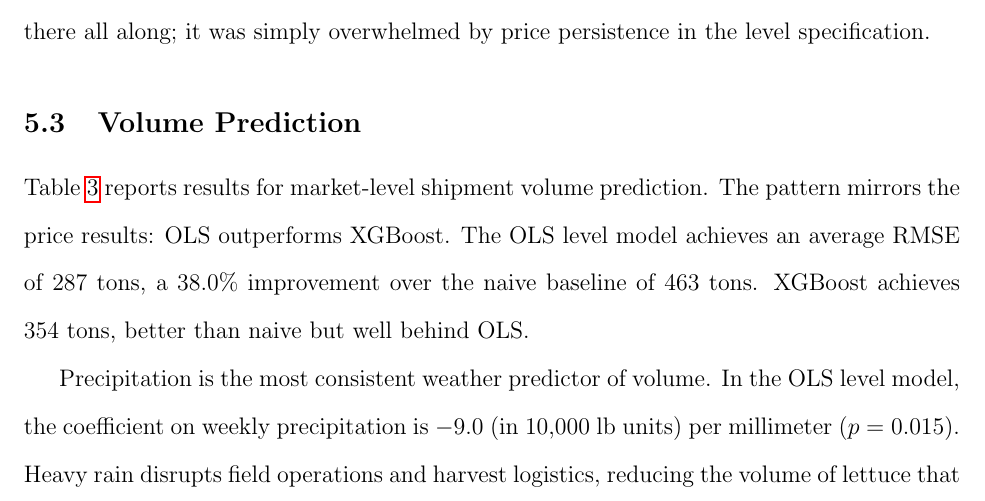
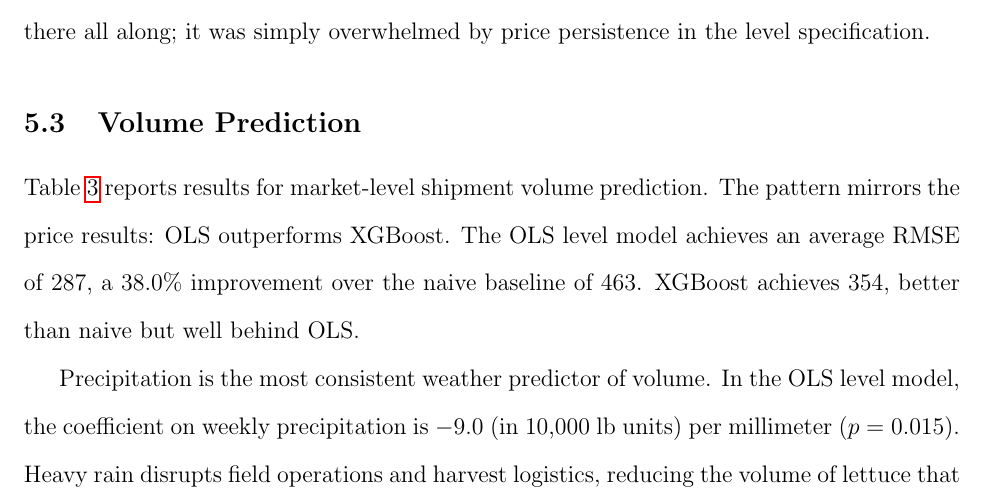
Before and after one commit to yuhanols/agri-risk, a LaTeX paper (paper/main.tex): part of page 17 of 30, cut so that both start at the same text. Compiled offline with pdfLaTeX.

Commit message:
Fix remaining volume unit references (tons -> 10,000 lbs)

```diff
--- a/paper/main.tex
+++ b/paper/main.tex
@@ -309,7 +309,7 @@ Second, and more importantly, the relative importance of weather variables incre
 \label{subsec:volume}
 % ------------------------------------------------------------
 
-Table~\ref{tab:volume} reports results for market-level shipment volume prediction. The pattern mirrors the price results: OLS outperforms XGBoost. The OLS level model achieves an average RMSE of 287 tons, a 38.0\% improvement over the naive baseline of 463 tons. XGBoost achieves 354 tons, better than naive but well behind OLS.
+Table~\ref{tab:volume} reports results for market-level shipment volume prediction. The pattern mirrors the price results: OLS outperforms XGBoost. The OLS level model achieves an average RMSE of 287, a 38.0\% improvement over the naive baseline of 463. XGBoost achieves 354, better than naive but well behind OLS.
 
 Precipitation is the most consistent weather predictor of volume. In the OLS level model, the coefficient on weekly precipitation is $-9.0$ (in 10,000 lb units) per millimeter ($p = 0.015$). Heavy rain disrupts field operations and harvest logistics, reducing the volume of lettuce that can be shipped in a given week. Freeze risk has a large negative point estimate ($-195$) but is not statistically significant at conventional levels ($p = 0.12$), likely because freeze events are infrequent in the sample.
 
```
Also changed, not shown: paper/main.pdf.
